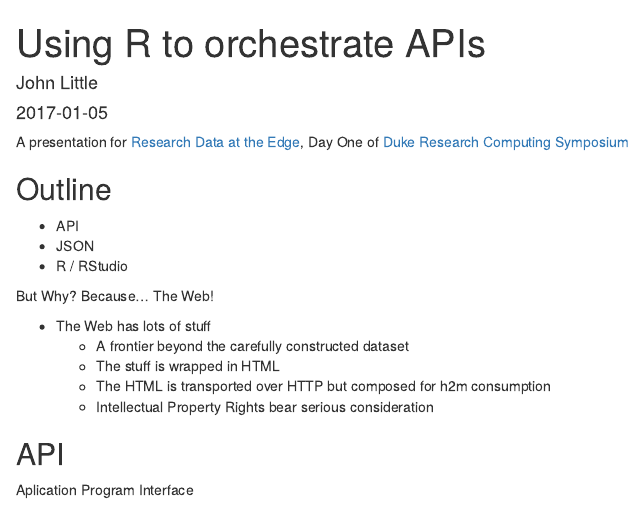
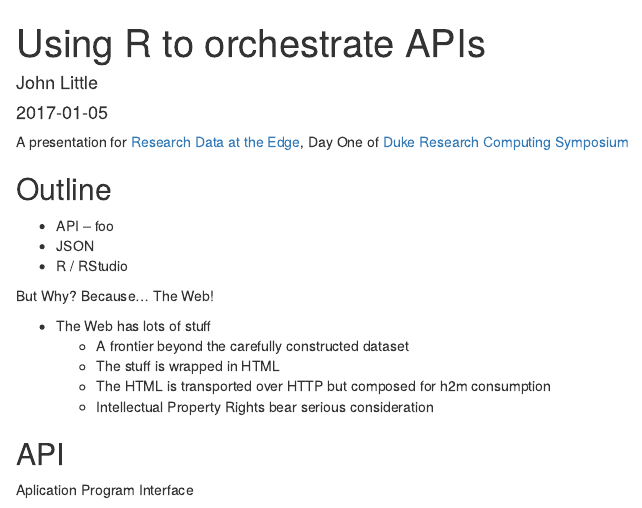
Before and after one commit to mara-sedlins/r-api-json, an R Markdown document (API-JSON_RCSymposium.Rmd): the page in a window 1100 px wide, from its top. Rendered offline with R 4.5, knitr and Pandoc, with nearby package versions.

```diff
--- a/API-JSON_RCSymposium.Rmd
+++ b/API-JSON_RCSymposium.Rmd
@@ -9,7 +9,7 @@
 
 ## Outline
 
-* API
+* API -- foo
 * JSON
 * R / RStudio
 
```
Also changed, not shown: API-JSON_RCSymposium.nb.html (added).
